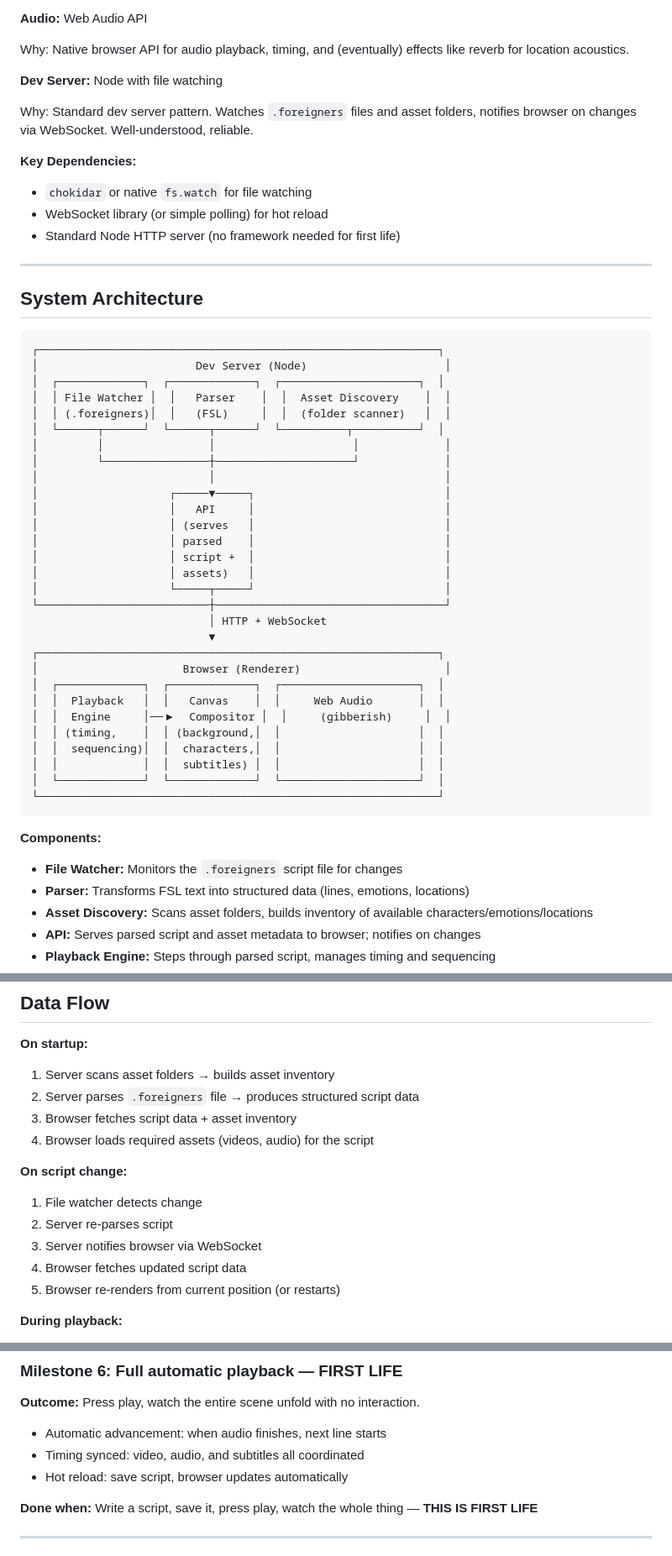
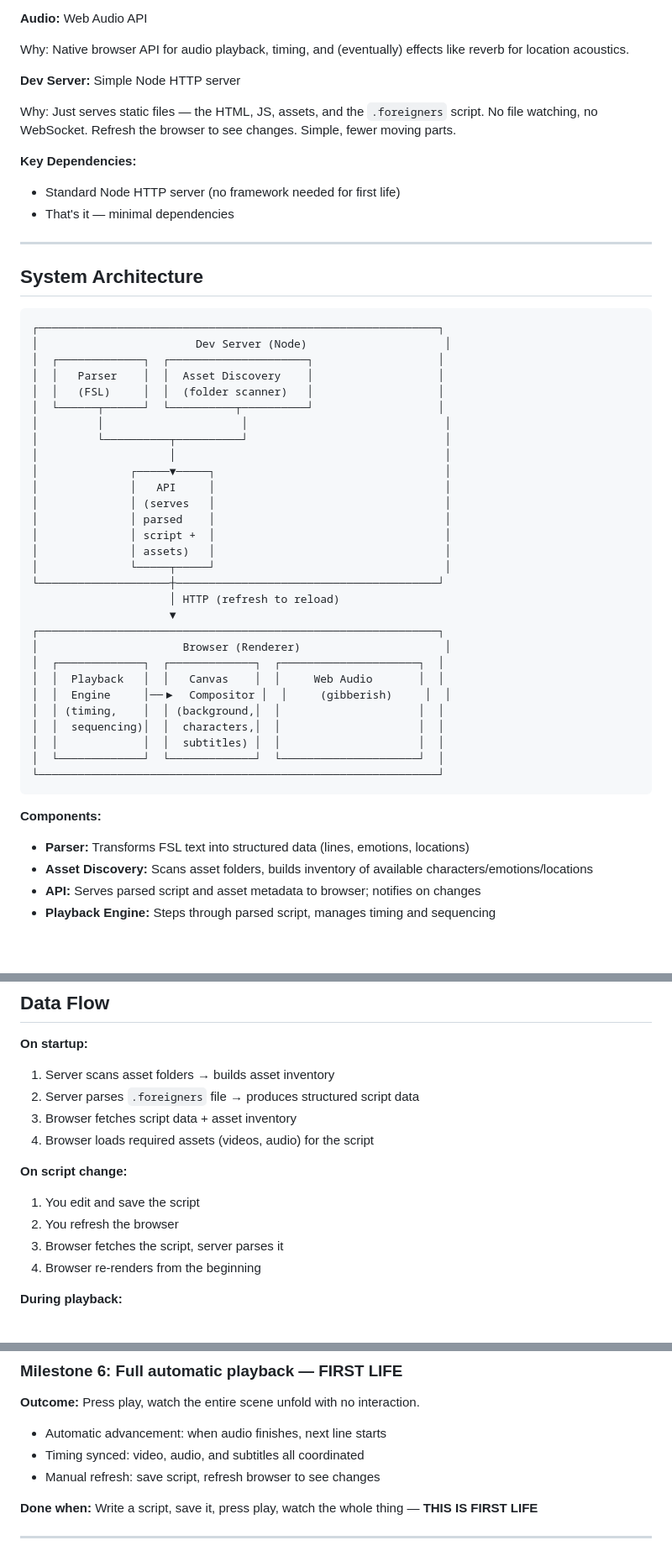
Before and after one commit to preetoshii/foreigners, a Markdown page: docs/LAUNCHPAD_SPEC.md, 3 parts joined by grey strips. Shown: that part at 84% size. GitHub-like rendering; blank space fills up the shorter version.

Commit message:
Removed file watching from first life - simpler approach with manual refresh

````diff
--- a/docs/LAUNCHPAD_SPEC.md
+++ b/docs/LAUNCHPAD_SPEC.md
@@ -116,14 +116,13 @@ Why: Transparent video that plays natively in browsers. No plugins, no special h
 
 Why: Native browser API for audio playback, timing, and (eventually) effects like reverb for location acoustics.
 
-**Dev Server:** Node with file watching
+**Dev Server:** Simple Node HTTP server
 
-Why: Standard dev server pattern. Watches `.foreigners` files and asset folders, notifies browser on changes via WebSocket. Well-understood, reliable.
+Why: Just serves static files — the HTML, JS, assets, and the `.foreigners` script. No file watching, no WebSocket. Refresh the browser to see changes. Simple, fewer moving parts.
 
 **Key Dependencies:**
-- `chokidar` or native `fs.watch` for file watching
-- WebSocket library (or simple polling) for hot reload
 - Standard Node HTTP server (no framework needed for first life)
+- That's it — minimal dependencies
 
 ---
 
@@ -132,23 +131,23 @@ Why: Standard dev server pattern. Watches `.foreigners` files and asset folders,
 ```
 ┌─────────────────────────────────────────────────────────────┐
 │                        Dev Server (Node)                     │
-│  ┌─────────────┐  ┌─────────────┐  ┌─────────────────────┐  │
-│  │ File Watcher │  │   Parser    │  │  Asset Discovery    │  │
-│  │ (.foreigners)│  │   (FSL)     │  │  (folder scanner)   │  │
-│  └──────┬──────┘  └──────┬──────┘  └──────────┬──────────┘  │
-│         │                │                     │             │
-│         └────────────────┼─────────────────────┘             │
-│                          │                                   │
-│                    ┌─────▼─────┐                             │
-│                    │   API     │                             │
-│                    │ (serves   │                             │
-│                    │ parsed    │                             │
-│                    │ script +  │                             │
-│                    │ assets)   │                             │
-│                    └─────┬─────┘                             │
-└──────────────────────────┼───────────────────────────────────┘
-                           │ HTTP + WebSocket
-                           ▼
+│  ┌─────────────┐  ┌─────────────────────┐                   │
+│  │   Parser    │  │  Asset Discovery    │                   │
+│  │   (FSL)     │  │  (folder scanner)   │                   │
+│  └──────┬──────┘  └──────────┬──────────┘                   │
+│         │                     │                              │
+│         └──────────┬──────────┘                              │
+│                    │                                         │
+│              ┌─────▼─────┐                                   │
+│              │   API     │                                   │
+│              │ (serves   │                                   │
+│              │ parsed    │                                   │
+│              │ script +  │                                   │
+│              │ assets)   │                                   │
+│              └─────┬─────┘                                   │
+└────────────────────┼────────────────────────────────────────┘
+                     │ HTTP (refresh to reload)
+                     ▼
 ┌─────────────────────────────────────────────────────────────┐
 │                      Browser (Renderer)                      │
 │  ┌─────────────┐  ┌─────────────┐  ┌─────────────────────┐  │
@@ -163,7 +162,6 @@ Why: Standard dev server pattern. Watches `.foreigners` files and asset folders,
 
 **Components:**
 
-- **File Watcher:** Monitors the `.foreigners` script file for changes
 - **Parser:** Transforms FSL text into structured data (lines, emotions, locations)
 - **Asset Discovery:** Scans asset folders, builds inventory of available characters/emotions/locations
 - **API:** Serves parsed script and asset metadata to browser; notifies on changes
@@ -182,11 +180,10 @@ Why: Standard dev server pattern. Watches `.foreigners` files and asset folders,
 4. Browser loads required assets (videos, audio) for the script
 
 **On script change:**
-1. File watcher detects change
-2. Server re-parses script
-3. Server notifies browser via WebSocket
-4. Browser fetches updated script data
-5. Browser re-renders from current position (or restarts)
+1. You edit and save the script
+2. You refresh the browser
+3. Browser fetches the script, server parses it
+4. Browser re-renders from the beginning
 
 **During playback:**
 1. Playback engine reads next line from parsed script
@@ -364,7 +361,7 @@ Each milestone is a vertical slice — small but complete, testable. We're growi
 
 - Automatic advancement: when audio finishes, next line starts
 - Timing synced: video, audio, and subtitles all coordinated
-- Hot reload: save script, browser updates automatically
+- Manual refresh: save script, refresh browser to see changes
 
 **Done when:** Write a script, save it, press play, watch the whole thing — **THIS IS FIRST LIFE**
 
````
Also changed, not shown: docs/LAUNCHPAD_QA.md (+6 -7 lines).
